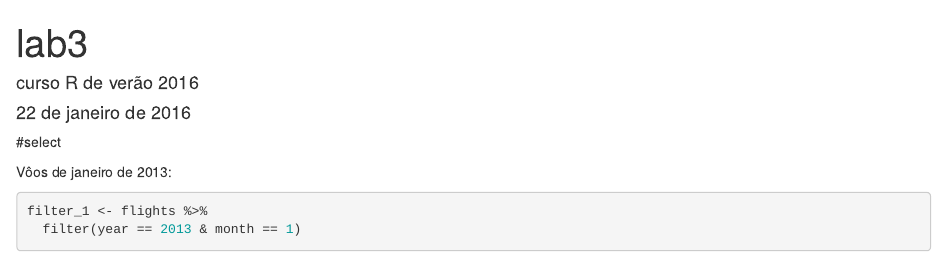
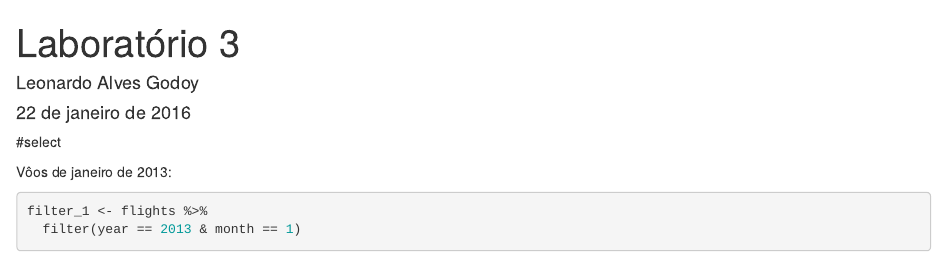
Before and after one commit to lagodoy/curso-r-2016, an R Markdown document (Lab3/lab3.Rmd): the page in a window 1100 px wide, from its top. Rendered offline with R 4.5, knitr and Pandoc, with nearby package versions; some code elsewhere in the file could not run offline.

Commit message:
Finalizando

```diff
--- a/Lab3/lab3.Rmd
+++ b/Lab3/lab3.Rmd
@@ -1,6 +1,6 @@
 ---
-title: "lab3"
-author: "curso R de verão 2016"
+title: "Laboratório 3"
+author: "Leonardo Alves Godoy"
 date: "22 de janeiro de 2016"
 output: html_document
 ---
```
